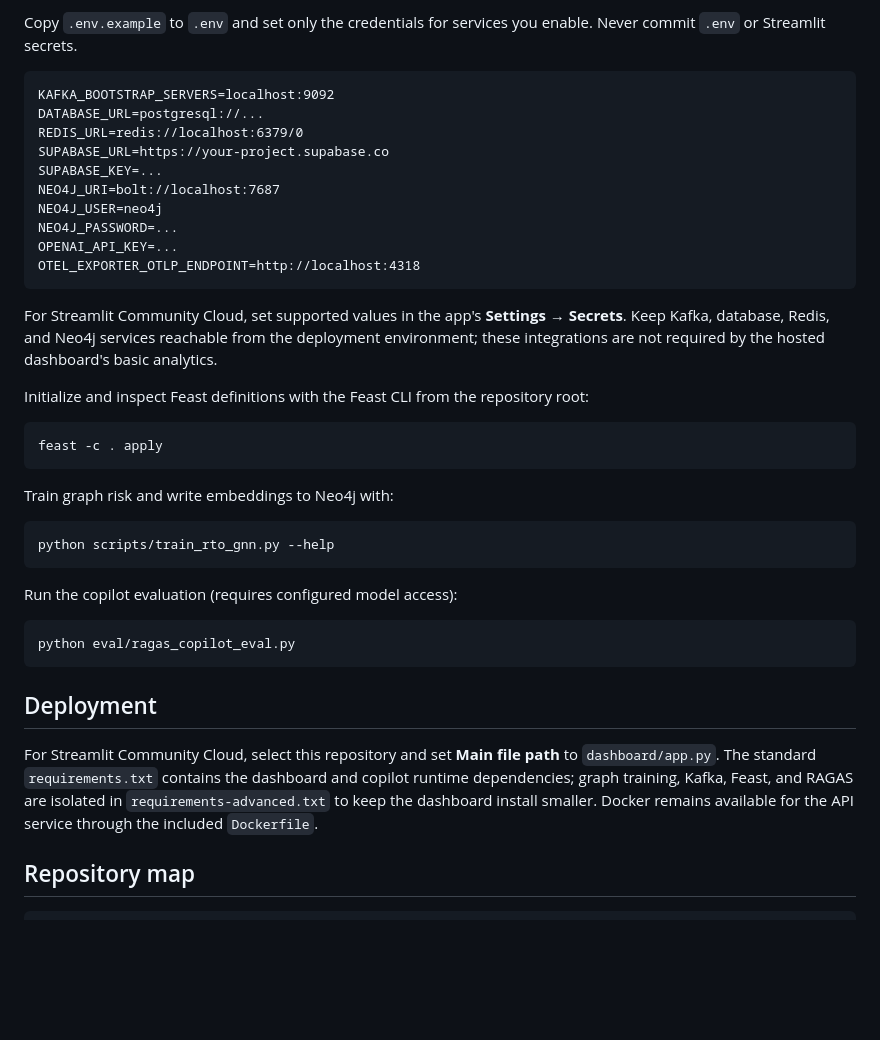
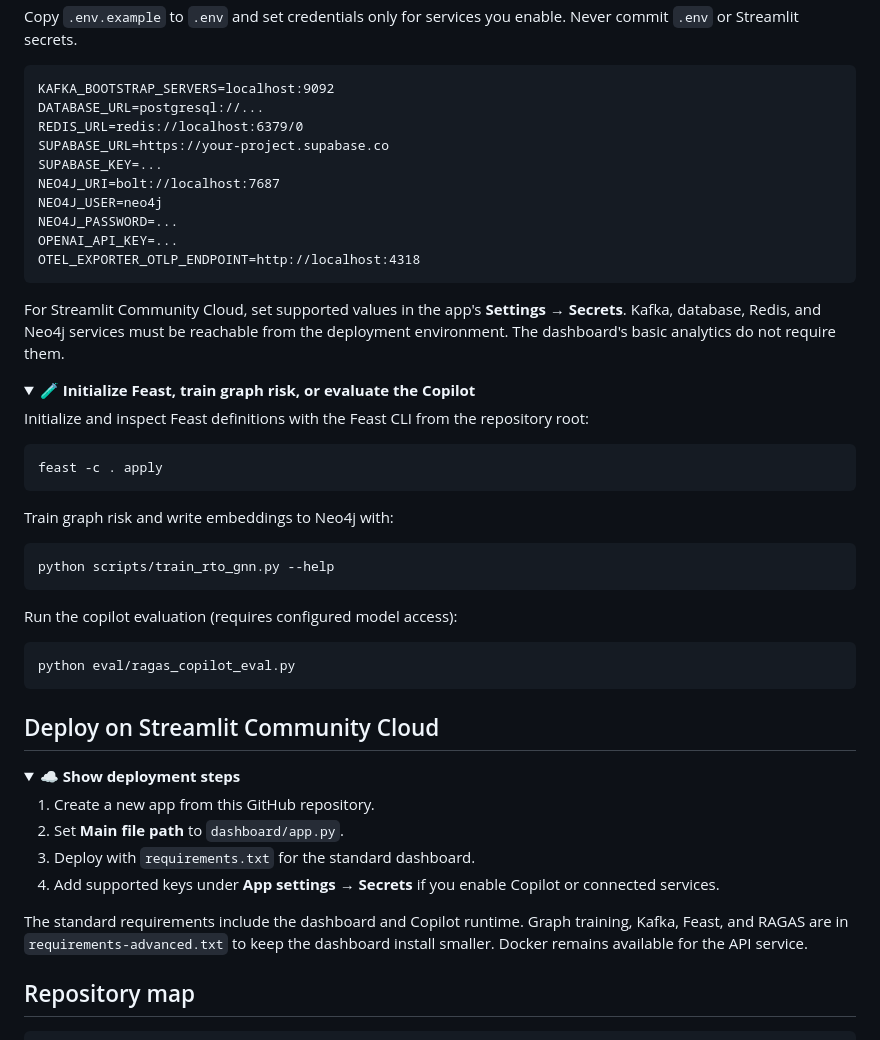
Before and after one commit to SumedhPatil1507/indian-ecommerce-analytics, a Markdown page: README.md, the part around one of its changes. Rendered like a GitHub page; folded sections open; blank space fills up the shorter version.

````diff
--- a/README.md
+++ b/README.md
@@ -73,5 +129,6 @@ pip install -r requirements-advanced.txt
 
-Copy `.env.example` to `.env` and set only the credentials for services you enable. Never commit `.env` or Streamlit secrets.
+Copy `.env.example` to `.env` and set credentials only for services you enable. Never commit `.env` or Streamlit secrets.
+
 
 ```dotenv
 KAFKA_BOOTSTRAP_SERVERS=localhost:9092
@@ -86,7 +143,12 @@ OPENAI_API_KEY=...
 OTEL_EXPORTER_OTLP_ENDPOINT=http://localhost:4318
 ```
 
-For Streamlit Community Cloud, set supported values in the app's **Settings → Secrets**. Keep Kafka, database, Redis, and Neo4j services reachable from the deployment environment; these integrations are not required by the hosted dashboard's basic analytics.
+For Streamlit Community Cloud, set supported values in the app's **Settings → Secrets**. Kafka, database, Redis, and Neo4j services must be reachable from the deployment environment. The dashboard's basic analytics do not require them.
+
+</details>
+
+<details>
+<summary><strong>🧪 Initialize Feast, train graph risk, or evaluate the Copilot</strong></summary>
 
 Initialize and inspect Feast definitions with the Feast CLI from the repository root:
 
@@ -106,9 +168,21 @@ Run the copilot evaluation (requires configured model access):
 python eval/ragas_copilot_eval.py
 ```
 
-## Deployment
+</details>
 
-For Streamlit Community Cloud, select this repository and set **Main file path** to `dashboard/app.py`. The standard `requirements.txt` contains the dashboard and copilot runtime dependencies; graph training, Kafka, Feast, and RAGAS are isolated in `requirements-advanced.txt` to keep the dashboard install smaller. Docker remains available for the API service through the included `Dockerfile`.
+## Deploy on Streamlit Community Cloud
+
+<details>
+<summary><strong>☁️ Show deployment steps</strong></summary>
+
+1. Create a new app from this GitHub repository.
+2. Set **Main file path** to `dashboard/app.py`.
+3. Deploy with `requirements.txt` for the standard dashboard.
+4. Add supported keys under **App settings → Secrets** if you enable Copilot or connected services.
+
+The standard requirements include the dashboard and Copilot runtime. Graph training, Kafka, Feast, and RAGAS are in `requirements-advanced.txt` to keep the dashboard install smaller. Docker remains available for the API service.
+
+</details>
 
 ## Repository map
 
````
Also changed, not shown: other parts of README.md (+82 -26 lines).
